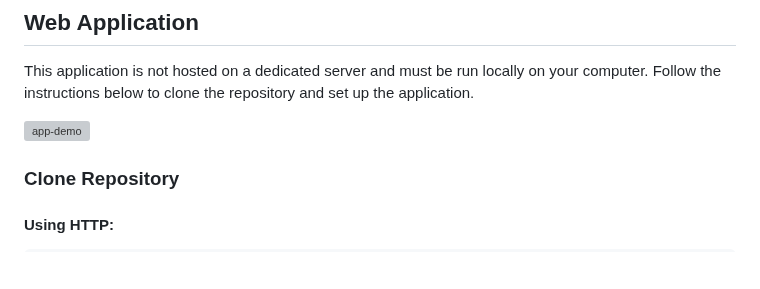
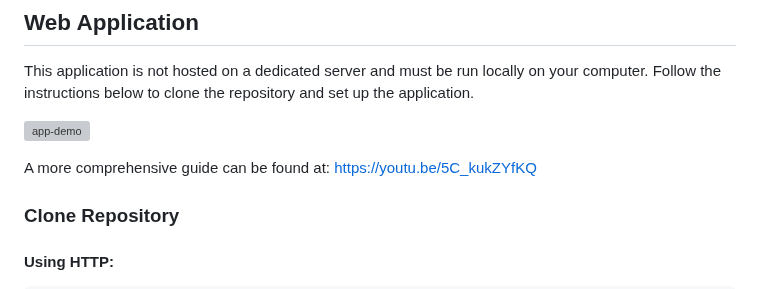
Before and after one commit to TrymNOHG/2prot-struct, a Markdown page: README.md, the part around the change. Drawn GitHub-style; blank space fills up the shorter version; grey boxes are pictures that could not be loaded.

```diff
--- a/README.md
+++ b/README.md
@@ -10,6 +10,9 @@
 This application is not hosted on a dedicated server and must be run locally on your computer. Follow the instructions below to clone the repository and set up the application.
 
 ![app-demo](/images/app-show.gif)
+
+A more comprehensive guide can be found at:
+https://youtu.be/5C_kukZYfKQ
 
 ### Clone Repository
 
```
